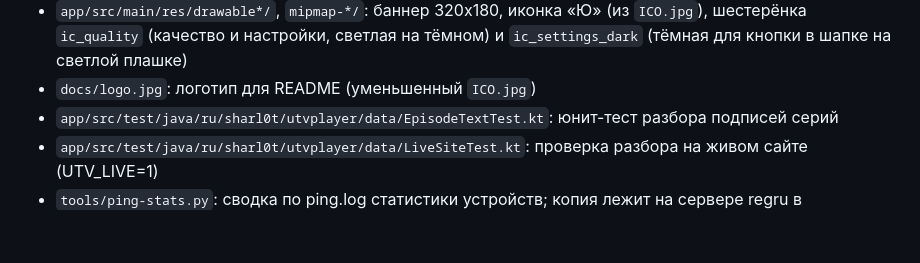
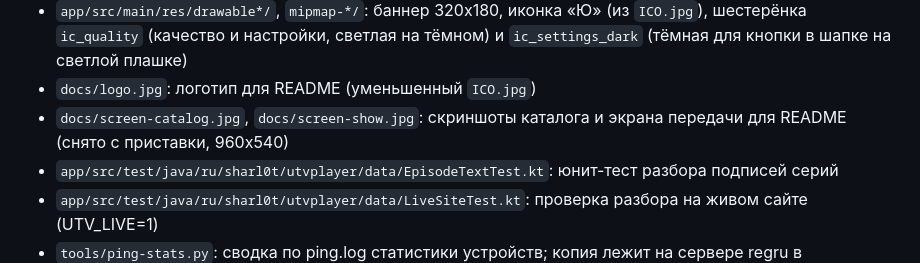
Before and after one commit to sharl0t/UPlayer, a Markdown page: docs/MAP.md, the part around the change. Drawn GitHub-style; blank space fills up the shorter version.

```diff
--- a/docs/MAP.md
+++ b/docs/MAP.md
@@ -39,6 +39,7 @@
 - `app/src/main/res/color/text_focus_name.xml`: цвет названия карточки: яркий в фокусе, приглушённый без
 - `app/src/main/res/drawable*/`, `mipmap-*/`: баннер 320x180, иконка «Ю» (из `ICO.jpg`), шестерёнка `ic_quality` (качество и настройки, светлая на тёмном) и `ic_settings_dark` (тёмная для кнопки в шапке на светлой плашке)
 - `docs/logo.jpg`: логотип для README (уменьшенный `ICO.jpg`)
+- `docs/screen-catalog.jpg`, `docs/screen-show.jpg`: скриншоты каталога и экрана передачи для README (снято с приставки, 960x540)
 - `app/src/test/java/ru/sharl0t/utvplayer/data/EpisodeTextTest.kt`: юнит-тест разбора подписей серий
 - `app/src/test/java/ru/sharl0t/utvplayer/data/LiveSiteTest.kt`: проверка разбора на живом сайте (UTV_LIVE=1)
 - `tools/ping-stats.py`: сводка по ping.log статистики устройств; копия лежит на сервере regru в `/root/ping-stats.py`
```
Also changed, not shown: README.md (+17 -5 lines), TASKS.md (+3 -1 lines), docs/screen-catalog.jpg (added), docs/screen-show.jpg (added).
